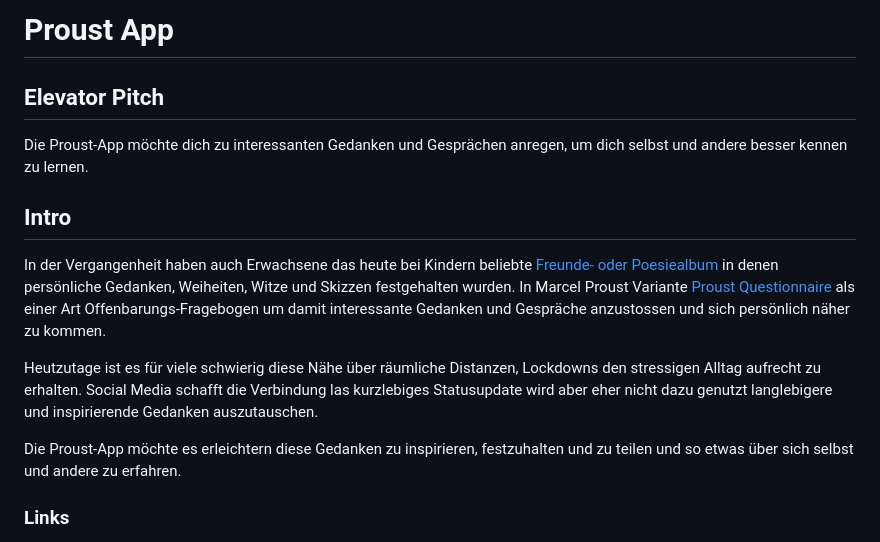
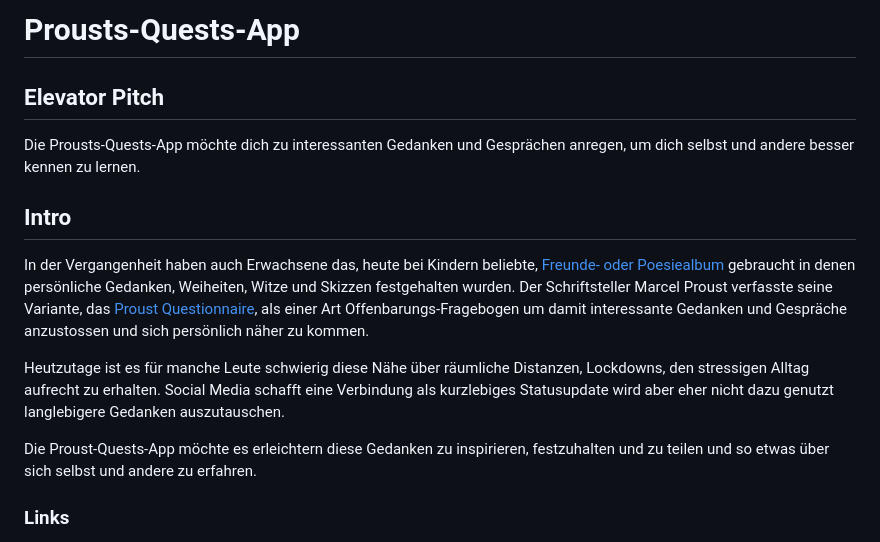
Before and after one commit to tim-ioplus/ProustApp, a Markdown page: Concept/Stories_de.md, the part around the change. Rendered like a GitHub page.

Commit message:
update introduction text

```diff
--- a/Concept/Stories_de.md
+++ b/Concept/Stories_de.md
@@ -1,17 +1,17 @@
-# Proust App
+# Prousts-Quests-App
 
 ## Elevator Pitch
 
-Die Proust-App möchte dich zu interessanten Gedanken und Gesprächen anregen, um dich selbst und andere besser kennen zu lernen.
+Die Prousts-Quests-App möchte dich zu interessanten Gedanken und Gesprächen anregen, um dich selbst und andere besser kennen zu lernen.
 
 ## Intro
 
-In der Vergangenheit haben auch Erwachsene das heute bei Kindern beliebte [Freunde- oder Poesiealbum](https://de.wikipedia.org/wiki/Poesiealbum) in denen persönliche Gedanken, Weiheiten, Witze und Skizzen festgehalten wurden.
-In Marcel Proust Variante [Proust Questionnaire](https://en.wikipedia.org/wiki/Proust_Questionnaire) als einer Art Offenbarungs-Fragebogen um damit interessante Gedanken und Gespräche anzustossen und sich persönlich näher zu kommen.
+In der Vergangenheit haben auch Erwachsene das, heute bei Kindern beliebte, [Freunde- oder Poesiealbum](https://de.wikipedia.org/wiki/Poesiealbum) gebraucht in denen persönliche Gedanken, Weiheiten, Witze und Skizzen festgehalten wurden.
+Der Schriftsteller Marcel Proust verfasste seine Variante, das [Proust Questionnaire](https://en.wikipedia.org/wiki/Proust_Questionnaire), als einer Art Offenbarungs-Fragebogen um damit interessante Gedanken und Gespräche anzustossen und sich persönlich näher zu kommen.
 
-Heutzutage ist es für viele schwierig diese Nähe über räumliche Distanzen, Lockdowns den stressigen Alltag aufrecht zu erhalten. Social Media schafft die Verbindung las kurzlebiges Statusupdate wird aber eher nicht dazu genutzt langlebigere und inspirierende Gedanken auszutauschen.
+Heutzutage ist es für manche Leute schwierig diese Nähe über räumliche Distanzen, Lockdowns, den stressigen Alltag aufrecht zu erhalten. Social Media schafft eine Verbindung als kurzlebiges Statusupdate wird aber eher nicht dazu genutzt langlebigere Gedanken auszutauschen.
 
-Die Proust-App möchte es erleichtern diese Gedanken zu inspirieren, festzuhalten und zu teilen und so etwas über sich selbst und andere zu erfahren.
+Die Proust-Quests-App möchte es erleichtern diese Gedanken zu inspirieren, festzuhalten und zu teilen und so etwas über sich selbst und andere zu erfahren.
 
 ### Links
 
```
